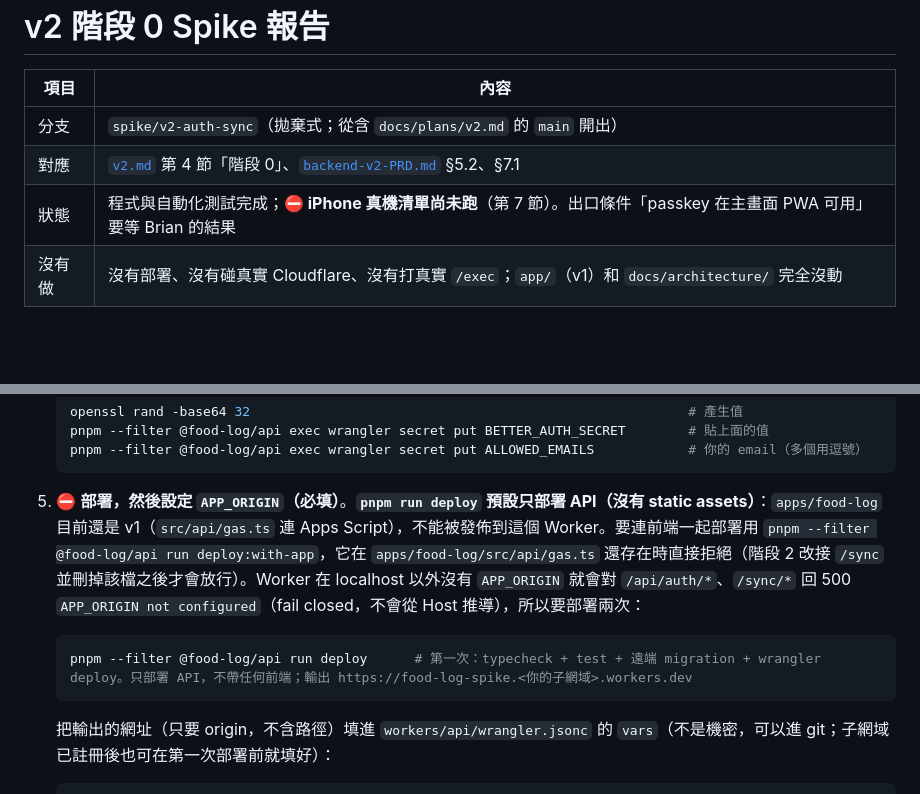
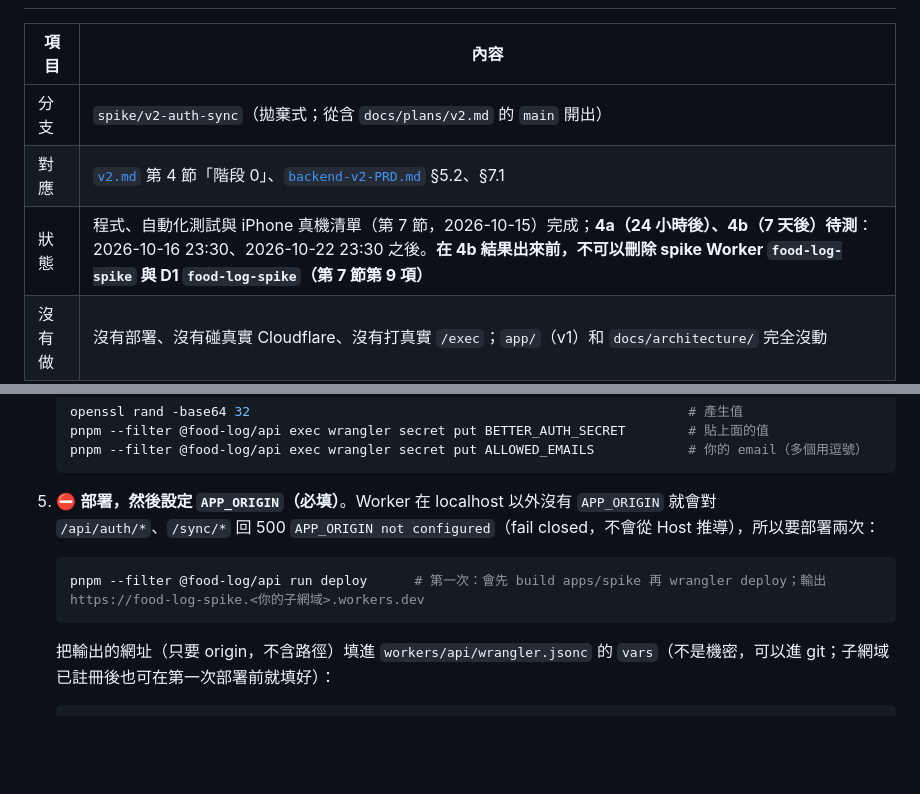
Before and after one commit to Brian-Konr/food-log, a Markdown page: docs/plans/v2-spike.md, 2 parts joined by grey strips. Drawn GitHub-style; blank space fills up the shorter version.

````diff
--- a/docs/plans/v2-spike.md
+++ b/docs/plans/v2-spike.md
@@ -4,7 +4,7 @@
 |---|---|
 | 分支 | `spike/v2-auth-sync`（拋棄式；從含 `docs/plans/v2.md` 的 `main` 開出） |
 | 對應 | [`v2.md`](v2.md) 第 4 節「階段 0」、[`backend-v2-PRD.md`](../architecture/backend-v2-PRD.md) §5.2、§7.1 |
-| 狀態 | 程式與自動化測試完成；**⛔ iPhone 真機清單尚未跑**（第 7 節）。出口條件「passkey 在主畫面 PWA 可用」要等 Brian 的結果 |
+| 狀態 | 程式、自動化測試與 iPhone 真機清單（第 7 節，2026-10-15）完成；**4a（24 小時後）、4b（7 天後）待測**：2026-10-16 23:30、2026-10-22 23:30 之後。**在 4b 結果出來前，不可以刪除 spike Worker `food-log-spike` 與 D1 `food-log-spike`（第 7 節第 9 項）** |
 | 沒有做 | 沒有部署、沒有碰真實 Cloudflare、沒有打真實 `/exec`；`app/`（v1）和 `docs/architecture/` 完全沒動 |
 
 ## 1. 做了什麼
@@ -136,9 +136,9 @@ pnpm -r typecheck && pnpm -r test          # 先確認你的機器上也全過
    pnpm --filter @food-log/api exec wrangler secret put BETTER_AUTH_SECRET        # 貼上面的值
    pnpm --filter @food-log/api exec wrangler secret put ALLOWED_EMAILS            # 你的 email（多個用逗號）
    ```
-5. ⛔ **部署，然後設定 `APP_ORIGIN`（必填）**。**`pnpm run deploy` 預設只部署 API（沒有 static assets）**：`apps/food-log` 目前還是 v1（`src/api/gas.ts` 連 Apps Script），不能被發佈到這個 Worker。要連前端一起部署用 `pnpm --filter @food-log/api run deploy:with-app`，它在 `apps/food-log/src/api/gas.ts` 還存在時直接拒絕（階段 2 改接 `/sync` 並刪掉該檔之後才會放行）。Worker 在 localhost 以外沒有 `APP_ORIGIN` 就會對 `/api/auth/*`、`/sync/*` 回 500 `APP_ORIGIN not configured`（fail closed，不會從 Host 推導），所以要部署兩次：
+5. ⛔ **部署，然後設定 `APP_ORIGIN`（必填）**。Worker 在 localhost 以外沒有 `APP_ORIGIN` 就會對 `/api/auth/*`、`/sync/*` 回 500 `APP_ORIGIN not configured`（fail closed，不會從 Host 推導），所以要部署兩次：
    ```sh
-   pnpm --filter @food-log/api run deploy      # 第一次：typecheck + test + 遠端 migration + wrangler deploy。只部署 API，不帶任何前端；輸出 https://food-log-spike.<你的子網域>.workers.dev
+   pnpm --filter @food-log/api run deploy      # 第一次：會先 build apps/spike 再 wrangler deploy；輸出 https://food-log-spike.<你的子網域>.workers.dev
    ```
    把輸出的網址（只要 origin，不含路徑）填進 `workers/api/wrangler.jsonc` 的 `vars`（不是機密，可以進 git；子網域已註冊後也可在第一次部署前就填好）：
    ```jsonc
````
Also changed, not shown: other parts of docs/plans/v2-spike.md (+18 -14 lines), docs/plans/v2.md (+11 -4 lines).
